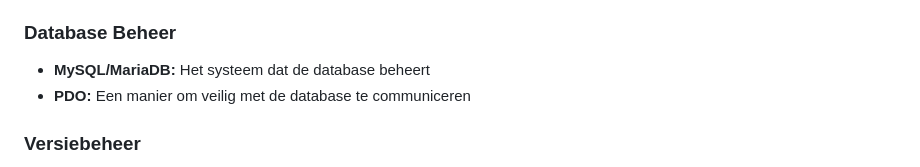
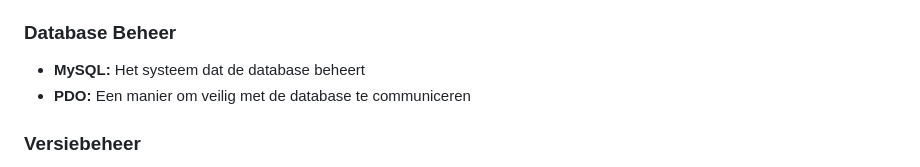
Before and after one commit to Rhomekso/phpAndMysql, a Markdown page: Ledenadministratie/VERSLAG.md, the part around the change. Rendered like a GitHub page.

Commit message:
VERLAG beter uitegewerkt

```diff
--- a/Ledenadministratie/VERSLAG.md
+++ b/Ledenadministratie/VERSLAG.md
@@ -23,9 +23,8 @@
 - **JavaScript:** Voor interactieve elementen in formulieren
 
 ### Database Beheer
-- **MySQL/MariaDB:** Het systeem dat de database beheert
+- **MySQL:** Het systeem dat de database beheert
 - **PDO:** Een manier om veilig met de database te communiceren
-
 
 ### Versiebeheer
 - **Git:** Voor het bijhouden van wijzigingen in de code
```
